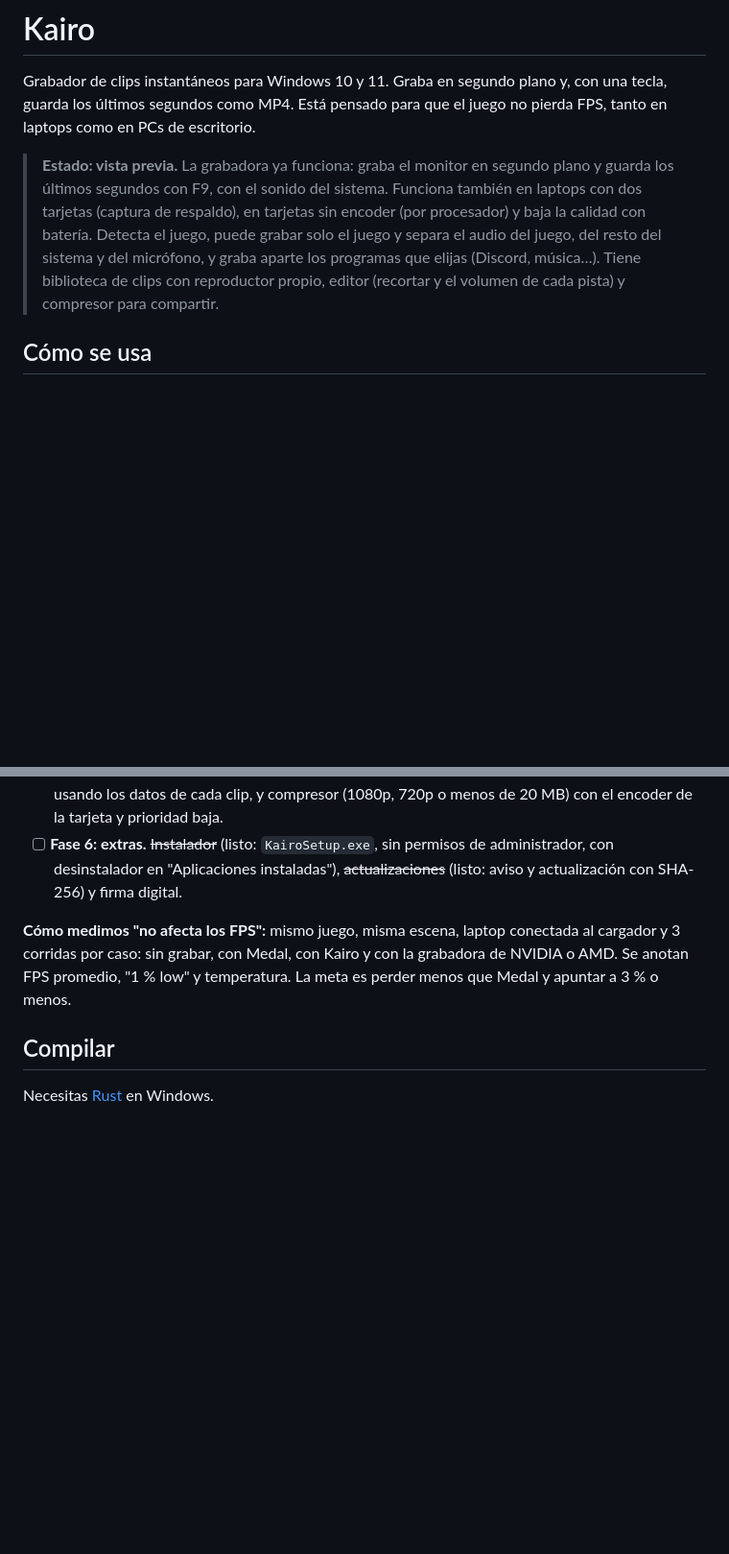
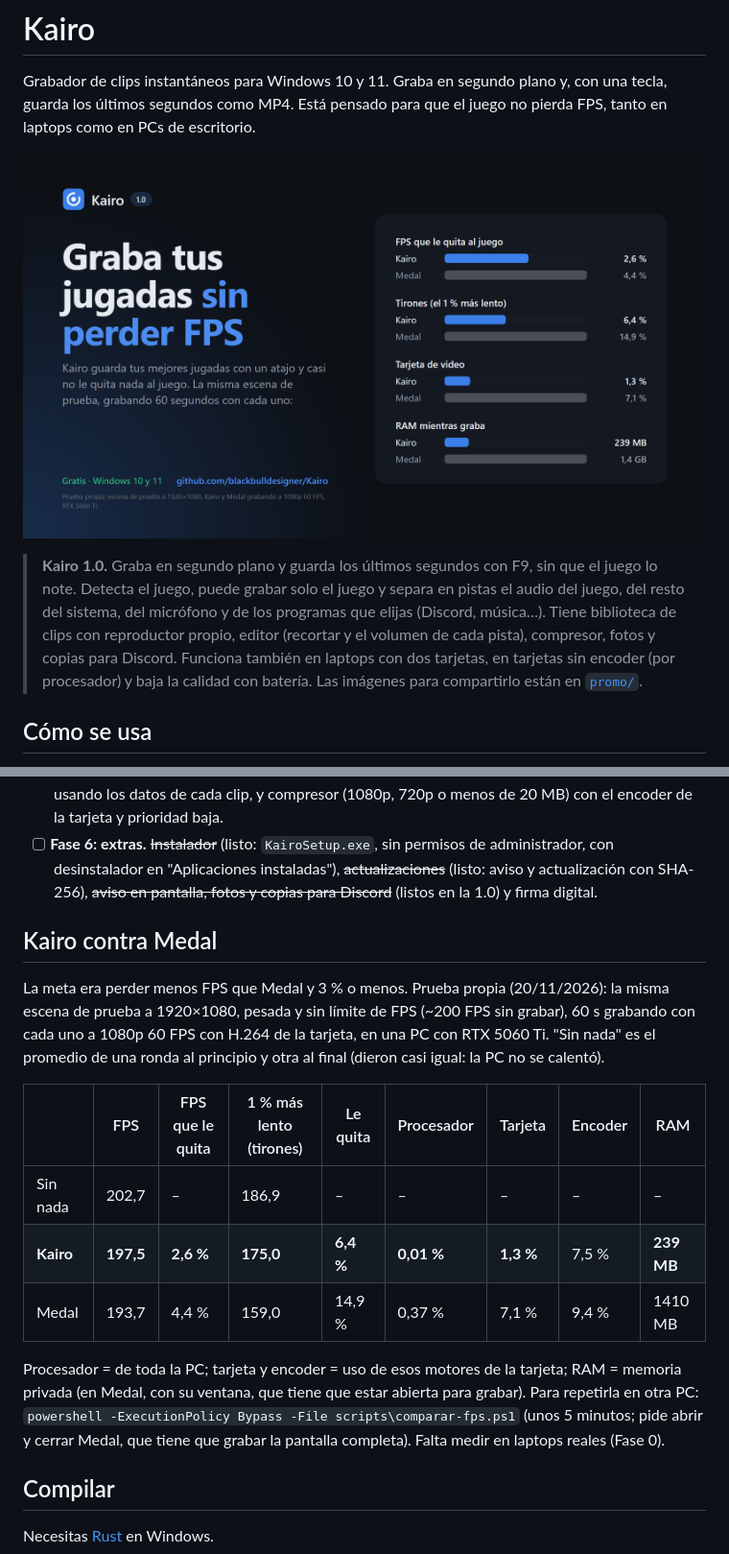
Before and after one commit to blackbulldesigner/Kairo, a Markdown page: README.md, 2 parts joined by grey strips. Shown at 96% size. Rendered like a GitHub page; pictures changed too: promo/kairo-1.0-a-ancha.png (added); blank space fills up the shorter version.

```diff
--- a/README.md
+++ b/README.md
@@ -4,12 +4,14 @@ Grabador de clips instantáneos para Windows 10 y 11. Graba en segundo plano y,
 los últimos segundos como MP4. Está pensado para que el juego no pierda FPS, tanto en laptops como en
 PCs de escritorio.
 
-> **Estado: vista previa.** La grabadora ya funciona: graba el monitor en segundo plano y guarda los
-> últimos segundos con F9, con el sonido del sistema. Funciona también en laptops con dos tarjetas
-> (captura de respaldo), en tarjetas sin encoder (por procesador) y baja la calidad con batería.
-> Detecta el juego, puede grabar solo el juego y separa el audio del juego, del resto del sistema y
-> del micrófono, y graba aparte los programas que elijas (Discord, música…). Tiene biblioteca de clips con
-> reproductor propio, editor (recortar y el volumen de cada pista) y compresor para compartir.
+![Kairo 1.0](promo/kairo-1.0-a-ancha.png)
+
+> **Kairo 1.0.** Graba en segundo plano y guarda los últimos segundos con F9, sin que el juego lo note.
+> Detecta el juego, puede grabar solo el juego y separa en pistas el audio del juego, del resto del sistema,
+> del micrófono y de los programas que elijas (Discord, música…). Tiene biblioteca de clips con reproductor
+> propio, editor (recortar y el volumen de cada pista), compresor, fotos y copias para Discord. Funciona
+> también en laptops con dos tarjetas, en tarjetas sin encoder (por procesador) y baja la calidad con batería.
+> Las imágenes para compartirlo están en [`promo/`](promo).
 
 ## Cómo se usa
 
@@ -112,11 +114,25 @@ el desinstalador.
   cada clip, y compresor (1080p, 720p o menos de 20 MB) con el encoder de la tarjeta y prioridad baja.
 - [ ] **Fase 6: extras.** ~~Instalador~~ (listo: `KairoSetup.exe`, sin permisos de administrador, con
   desinstalador en "Aplicaciones instaladas"), ~~actualizaciones~~ (listo: aviso y actualización con
-  SHA-256) y firma digital.
+  SHA-256), ~~aviso en pantalla, fotos y copias para Discord~~ (listos en la 1.0) y firma digital.
 
-**Cómo medimos "no afecta los FPS":** mismo juego, misma escena, laptop conectada al cargador y 3 corridas por
-caso: sin grabar, con Medal, con Kairo y con la grabadora de NVIDIA o AMD. Se anotan FPS promedio, "1 % low" y
-temperatura. La meta es perder menos que Medal y apuntar a 3 % o menos.
+## Kairo contra Medal
+
+La meta era perder menos FPS que Medal y 3 % o menos. Prueba propia (20/11/2026): la misma escena de prueba a
+1920×1080, pesada y sin límite de FPS (~200 FPS sin grabar), 60 s grabando con cada uno a 1080p 60 FPS con
+H.264 de la tarjeta, en una PC con RTX 5060 Ti. "Sin nada" es el promedio de una ronda al principio y otra al
+final (dieron casi igual: la PC no se calentó).
+
+| | FPS | FPS que le quita | 1 % más lento (tirones) | Le quita | Procesador | Tarjeta | Encoder | RAM |
+|---|---|---|---|---|---|---|---|---|
+| Sin nada | 202,7 | – | 186,9 | – | – | – | – | – |
+| **Kairo** | **197,5** | **2,6 %** | **175,0** | **6,4 %** | **0,01 %** | **1,3 %** | 7,5 % | **239 MB** |
+| Medal | 193,7 | 4,4 % | 159,0 | 14,9 % | 0,37 % | 7,1 % | 9,4 % | 1410 MB |
+
+Procesador = de toda la PC; tarjeta y encoder = uso de esos motores de la tarjeta; RAM = memoria privada (en Medal,
+con su ventana, que tiene que estar abierta para grabar). Para repetirla en otra PC:
+`powershell -ExecutionPolicy Bypass -File scripts\comparar-fps.ps1` (unos 5 minutos; pide abrir y cerrar Medal,
+que tiene que grabar la pantalla completa). Falta medir en laptops reales (Fase 0).
 
 ## Compilar
 
```
Also changed, not shown: CLAUDE.md (+6 -0 lines), promo/kairo-1.0-a-cuadrada.png (added), promo/kairo-1.0-b-ancha.png (added), promo/kairo-1.0-b-cuadrada.png (added), promo/kairo-1.0-c-cuadrada.png (added), 11 other files.
